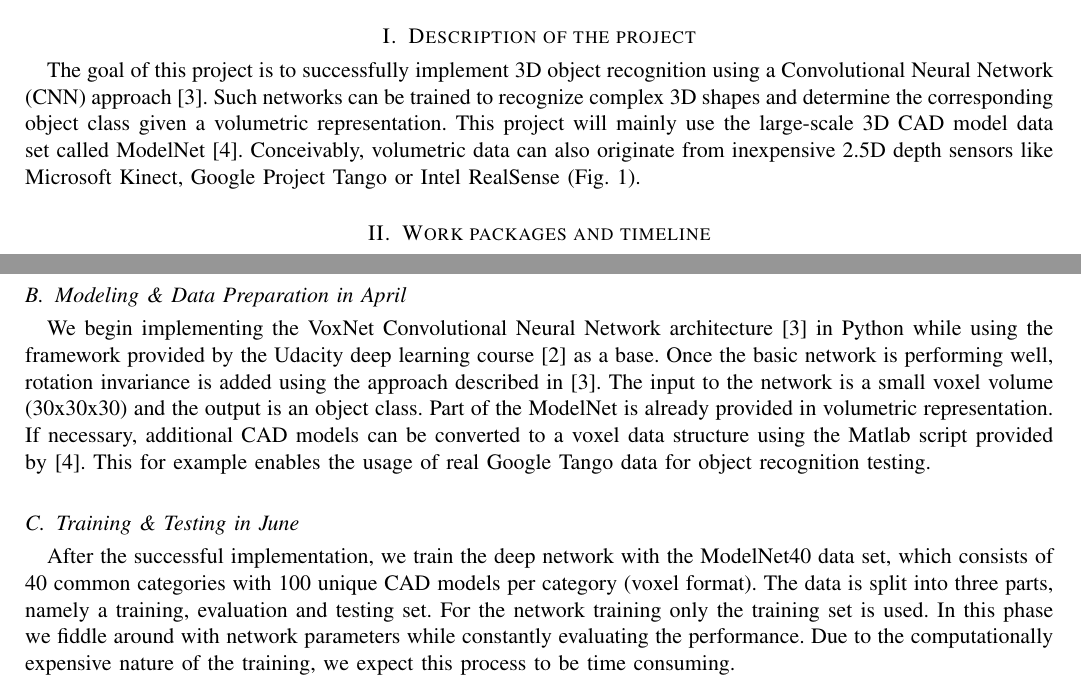
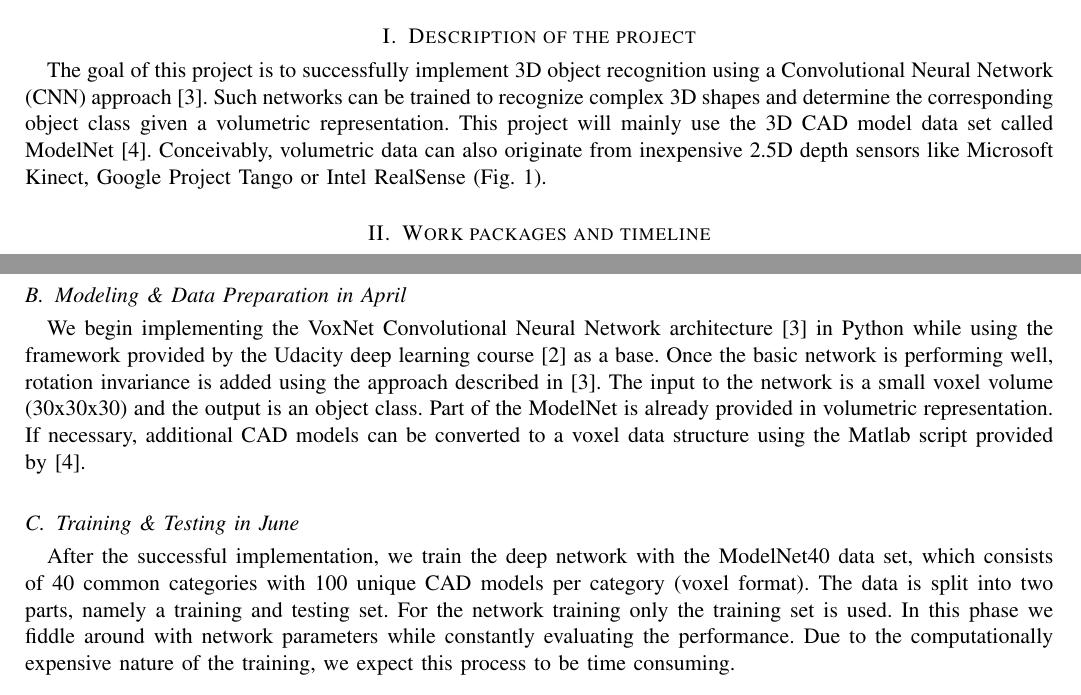
Before and after one commit to AICAE/Deep-3D-Obj-Recognition, a LaTeX paper (Project Proposal/3DPhoto_Proposal_Grundmann_Schneuwly_Oswald.tex): two parts of pages 1 and 2 of 2, joined at a grey line, cut so that both start at the same text. Compiled offline with pdfLaTeX.

Commit message:
change text according to feedback from supervisor

```diff
--- a/Project Proposal/3DPhoto_Proposal_Grundmann_Schneuwly_Oswald.tex
+++ b/Project Proposal/3DPhoto_Proposal_Grundmann_Schneuwly_Oswald.tex
@@ -41,7 +41,7 @@
 
 The goal of this project is to successfully implement 3D object recognition using a Convolutional Neural Network (CNN) approach \cite{voxnet}.
 Such networks can be trained to recognize complex 3D shapes and determine the corresponding object class given a volumetric representation.
-This project will mainly use the large-scale 3D CAD model data set called ModelNet \cite{wu}. Conceivably, volumetric data can also originate from
+This project will mainly use the 3D CAD model data set called ModelNet \cite{wu}. Conceivably, volumetric data can also originate from
 inexpensive 2.5D depth sensors like Microsoft Kinect, Google Project Tango or Intel RealSense (Fig. \ref{fig:idea}).
 
 
@@ -75,7 +75,9 @@ We begin implementing the VoxNet Convolutional Neural Network architecture \cite
 as a base. Once the basic network is performing well, rotation invariance is added using the approach described in \cite{voxnet}.
 The input to the network is a small voxel volume (30x30x30) and the output is an object class.
 Part of the ModelNet is already provided in volumetric representation. If necessary, additional CAD models can be converted to a voxel data structure
-using the Matlab script provided by \cite{wu}. This for example enables the usage of real Google Tango data for object recognition testing.
+using the Matlab script provided by \cite{wu}.
+
+% This for example enables the usage of real Google Tango data for object recognition testing.
 
 
 % The available data is split into 3 part, namely a training, evaluation and testing set.
@@ -98,7 +100,7 @@ using the Matlab script provided by \cite{wu}. This for example enables the usag
 
 \subsection{Training \& Testing in June}
 After the  successful implementation, we train the deep network with the ModelNet40 data set, which consists of 40 common categories with
-100 unique CAD models per category (voxel format). The data is split into three parts, namely a training, evaluation and testing set. For the network training only
+100 unique CAD models per category (voxel format). The data is split into two parts, namely a training and testing set. For the network training only
 the training set is used. In this phase we fiddle around with network parameters while constantly evaluating the performance.
 Due to the computationally expensive nature of the training, we expect this process to be time consuming.
 
```
Also changed, not shown: Project Proposal/3DPhoto_Proposal_Grundmann_Schneuwly_Oswald.pdf.
